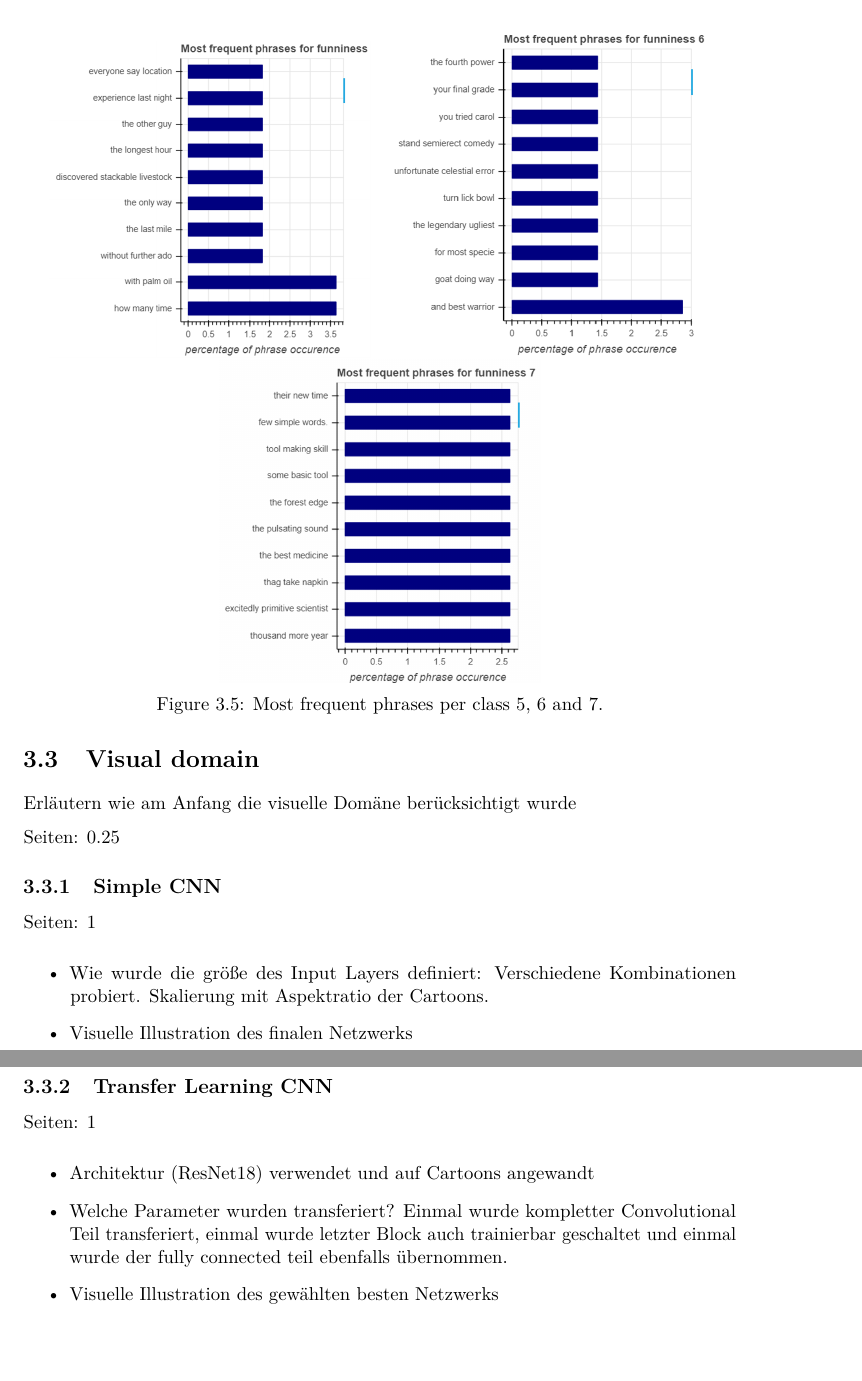
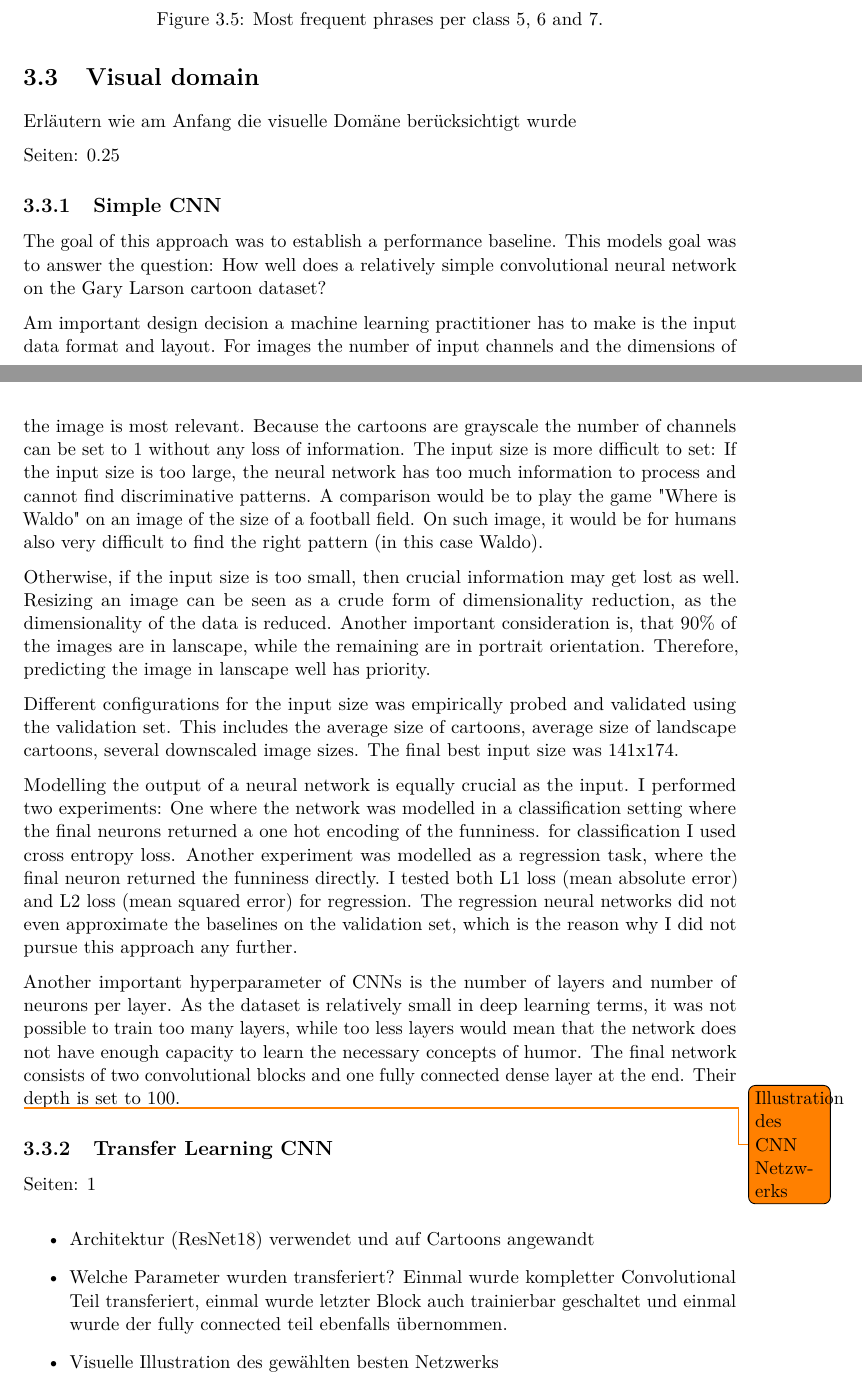
Before and after one commit to metzzo/deephumor, a LaTeX thesis (documentation/thesis/thesis.tex): two parts of pages 52 and 53 of 77, joined at a grey line, cut so that both start at the same text, the shorter picture padded with empty space. Compiled offline with pdfLaTeX.

Commit message:
begin with simple cnn design

```diff
--- a/documentation/thesis/thesis.tex
+++ b/documentation/thesis/thesis.tex
@@ -1441,6 +1441,21 @@ Seiten: 0.25
 
 \subsection{Simple CNN}
 
+The goal of this approach was to establish a performance baseline. This models goal was to answer the question: How well does a relatively simple convolutional neural network on the Gary Larson cartoon dataset?
+
+Am important design decision a machine learning practitioner has to make is the input data format and layout. For images the number of input channels and the dimensions of the image is most relevant. Because the cartoons are grayscale the number of channels can be set to 1 without any loss of information. The input size is more difficult to set: If the input size is too large, the neural network has too much information to process and cannot find discriminative patterns. A comparison would be to play the game "Where is Waldo" on an image of the size of a football field. On such image, it would be for humans also very difficult to find the right pattern (in this case Waldo).
+
+Otherwise, if the input size is too small, then crucial information may get lost as well. Resizing an image can be seen as a crude form of dimensionality reduction, as the dimensionality of the data is reduced. Another important consideration is, that 90\% of the images are in lanscape, while the remaining are in portrait orientation. Therefore, predicting the image in lanscape well has priority.
+
+Different configurations for the input size was empirically probed and validated using the validation set. This includes the average size of cartoons, average size of landscape cartoons, several downscaled image sizes. The final best input size was 141x174.
+
+Modelling the output of a neural network is equally crucial as the input. I performed two experiments: One where the network was modelled in a classification setting where the final neurons returned a one hot encoding of the funniness. for classification I used cross entropy loss. Another experiment was modelled as a  regression task, where the final neuron returned the funniness directly. I tested both L1 loss (mean absolute error) and L2 loss (mean squared error) for regression. The regression neural networks did not even approximate the baselines on the validation set, which is the reason why I did not pursue this approach any further.
+
+Another important hyperparameter of CNNs is the number of layers and number of neurons per layer. As the dataset is relatively small in deep learning terms, it was not possible to train too many layers, while too less layers would mean that the network does not have enough capacity to learn the necessary concepts of humor. The final network consists of two convolutional blocks and one fully connected dense layer at the end. Their depth is set to 100.
+
+\todo {Illustration des CNN Netzwerks}
+
+\if false
 Seiten: 1
 
 \begin{itemize}
@@ -1449,6 +1464,8 @@ Seiten: 1
 \item Einmal als Regressionstask und einmal als Klassifikationstask modelliert => Klassifikation funktionierte besser
 \item Verschiedene Anzahl an Layer und Größe an Layer probiert
 \end{itemize}
+
+\fi
 
 \subsection{Transfer Learning CNN}
 
```
